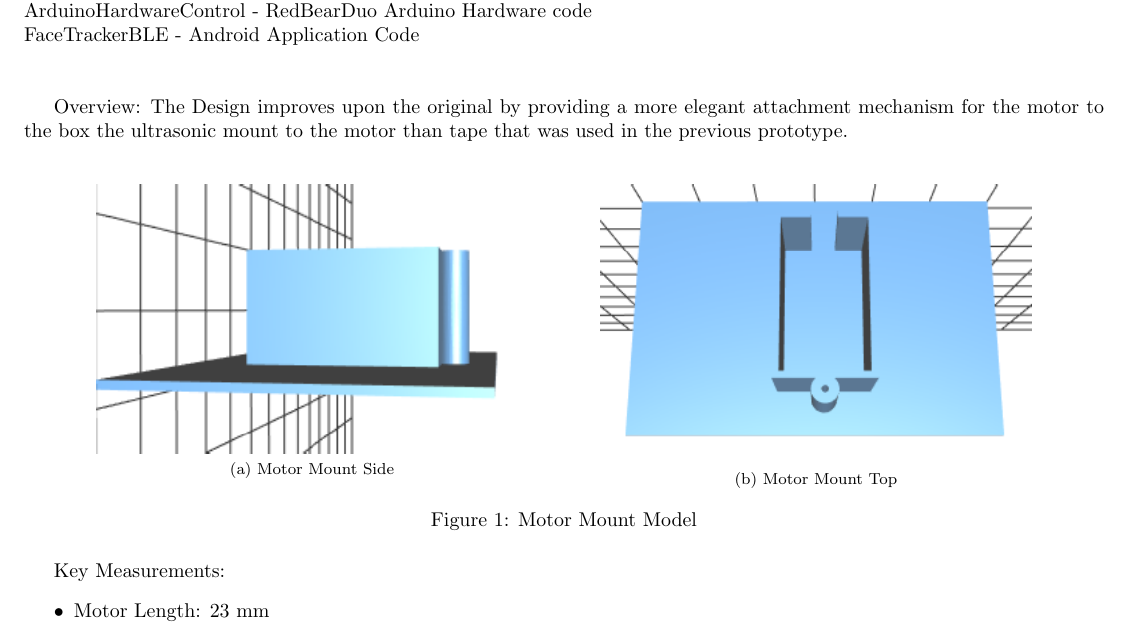
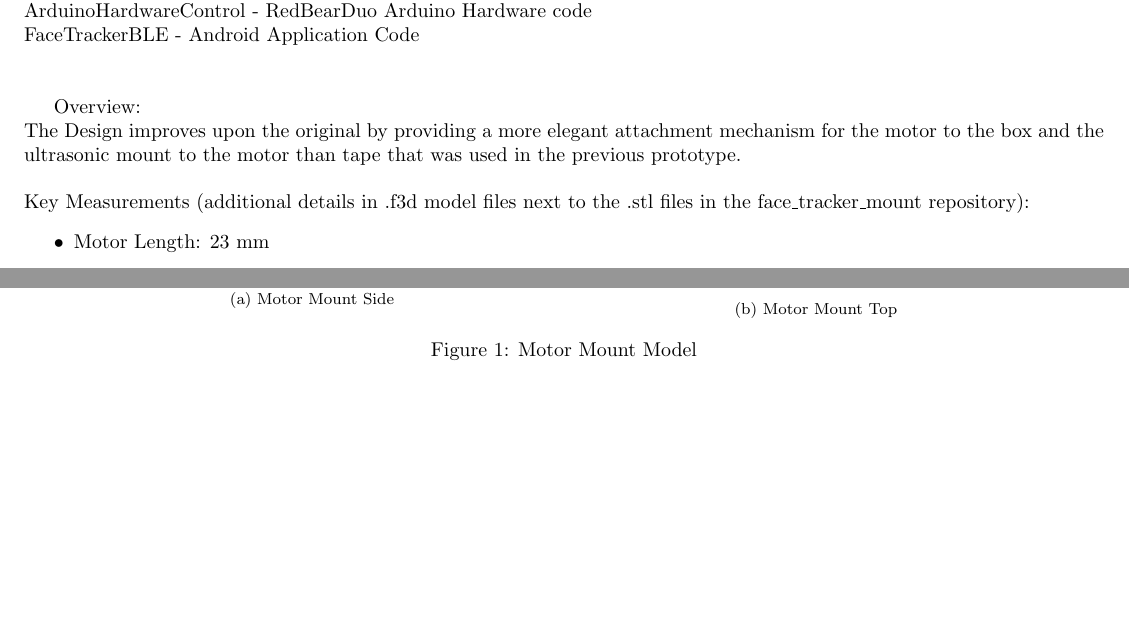
Before and after one commit to wandyezj/face_tracker_mount, a LaTeX document (report/face_tracker_mount.tex): part of page 2 of 5 before the commit and two parts of pages 2 and 3 of 5 after it, the two joined at a grey line, cut so that both start at the same text, the shorter picture padded with empty space. Compiled offline with pdfLaTeX.

Commit message:
clean up report

```diff
--- a/report/face_tracker_mount.tex
+++ b/report/face_tracker_mount.tex
@@ -85,4 +85,11 @@
 
 
 	Overview:
-	The Design improves upon the original by providing a more elegant attachment mechanism for the motor to the box the ultrasonic mount to the motor than tape that was used in the previous prototype.
+	\newline
+	The Design improves upon the original by providing a more elegant attachment mechanism for the motor to the box and the ultrasonic mount to the motor than tape that was used in the previous prototype.
+	\newline
+	\newline
+	Key Measurements (additional details in .f3d model files next to the .stl files in the face\_tracker\_mount repository):
+	\begin{itemize}
+		\item Motor Length: 23 mm
+		\item Motor Width: 13 mm
@@ -167,7 +182,3 @@
 
 
 
-	Key Measurements:
-	\begin{itemize}
-		\item Motor Length: 23 mm
-		\item Motor Width: 13 mm
```
Also changed, not shown: report/face_tracker_mount.tex (17 more changed lines).
